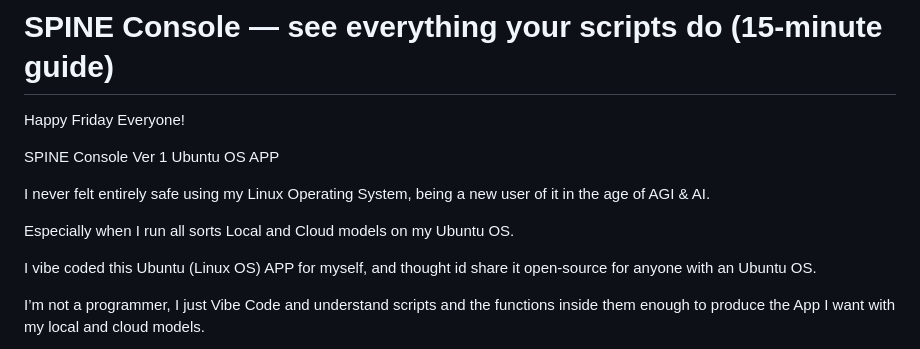
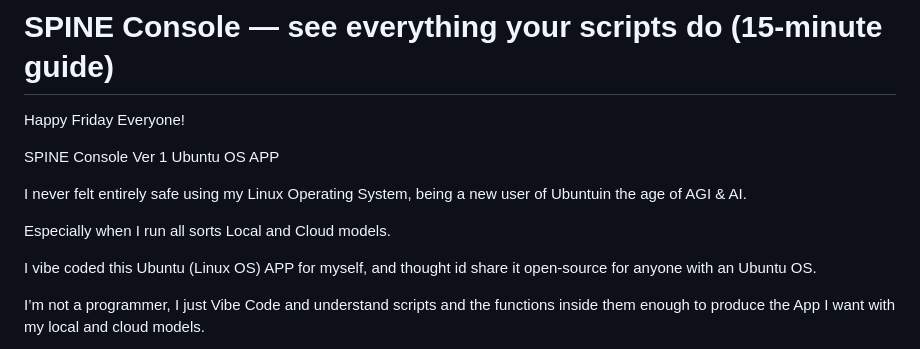
Before and after one commit to TDI-true-digital-intelligence/T.D.I-Labs-Visual-Spine-Console-UI-Ubuntu-App-v1, a Markdown page: TUTORIAL.md, the part around the change. GitHub-like rendering.

```diff
--- a/TUTORIAL.md
+++ b/TUTORIAL.md
@@ -5,9 +5,9 @@ Happy Friday Everyone!
 
 SPINE Console Ver 1  Ubuntu OS APP
 
-I never felt entirely safe using my Linux Operating System, being a new user of it in the age of AGI & AI.
+I never felt entirely safe using my Linux Operating System, being a new user of Ubuntuin the age of AGI & AI.
 
-Especially when I run all sorts Local and Cloud models on my Ubuntu OS.
+Especially when I run all sorts Local and Cloud models.
 
 I vibe coded this Ubuntu (Linux OS) APP for myself, and thought id share it open-source for anyone with an Ubuntu OS.
 
```
